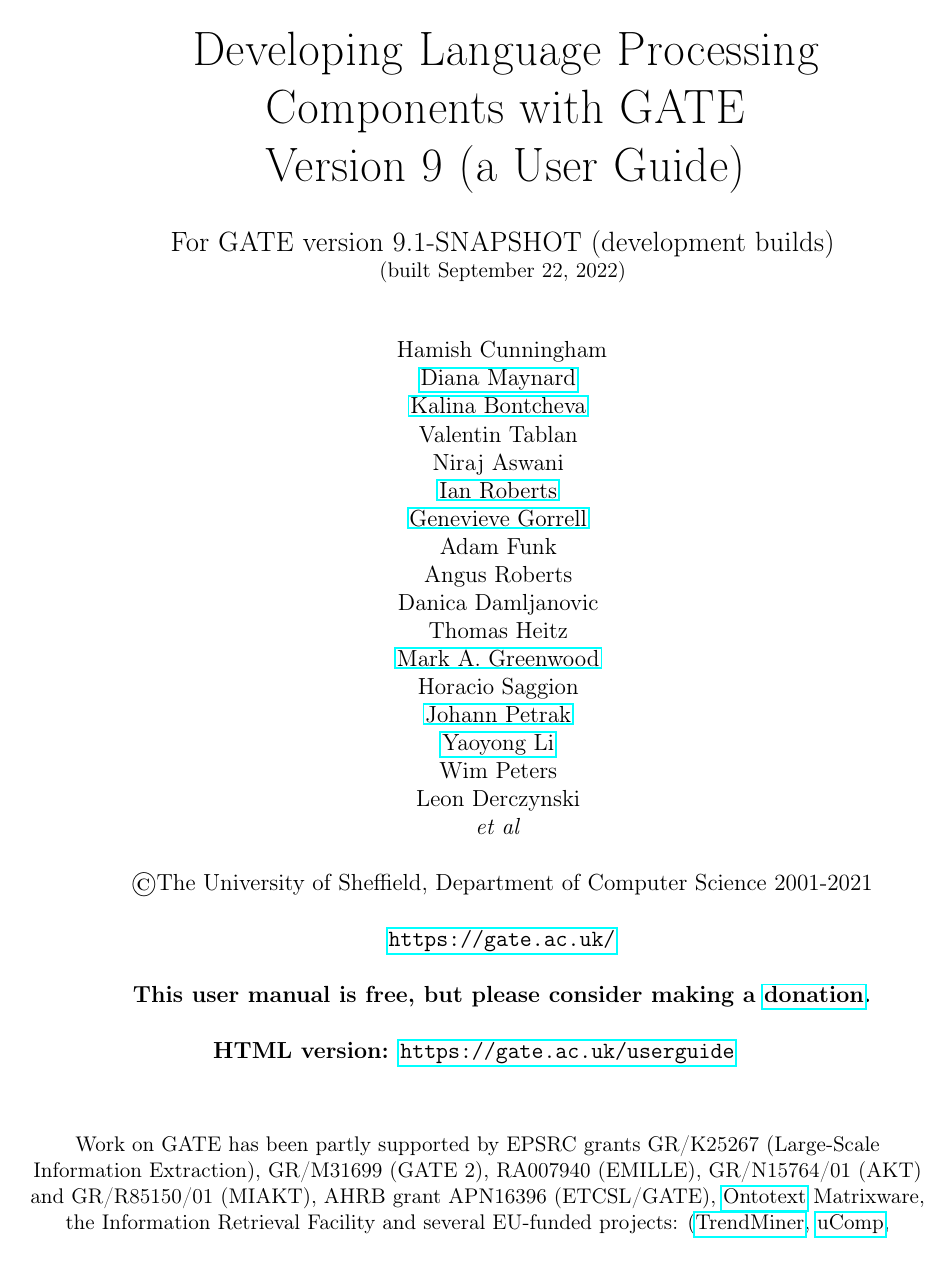
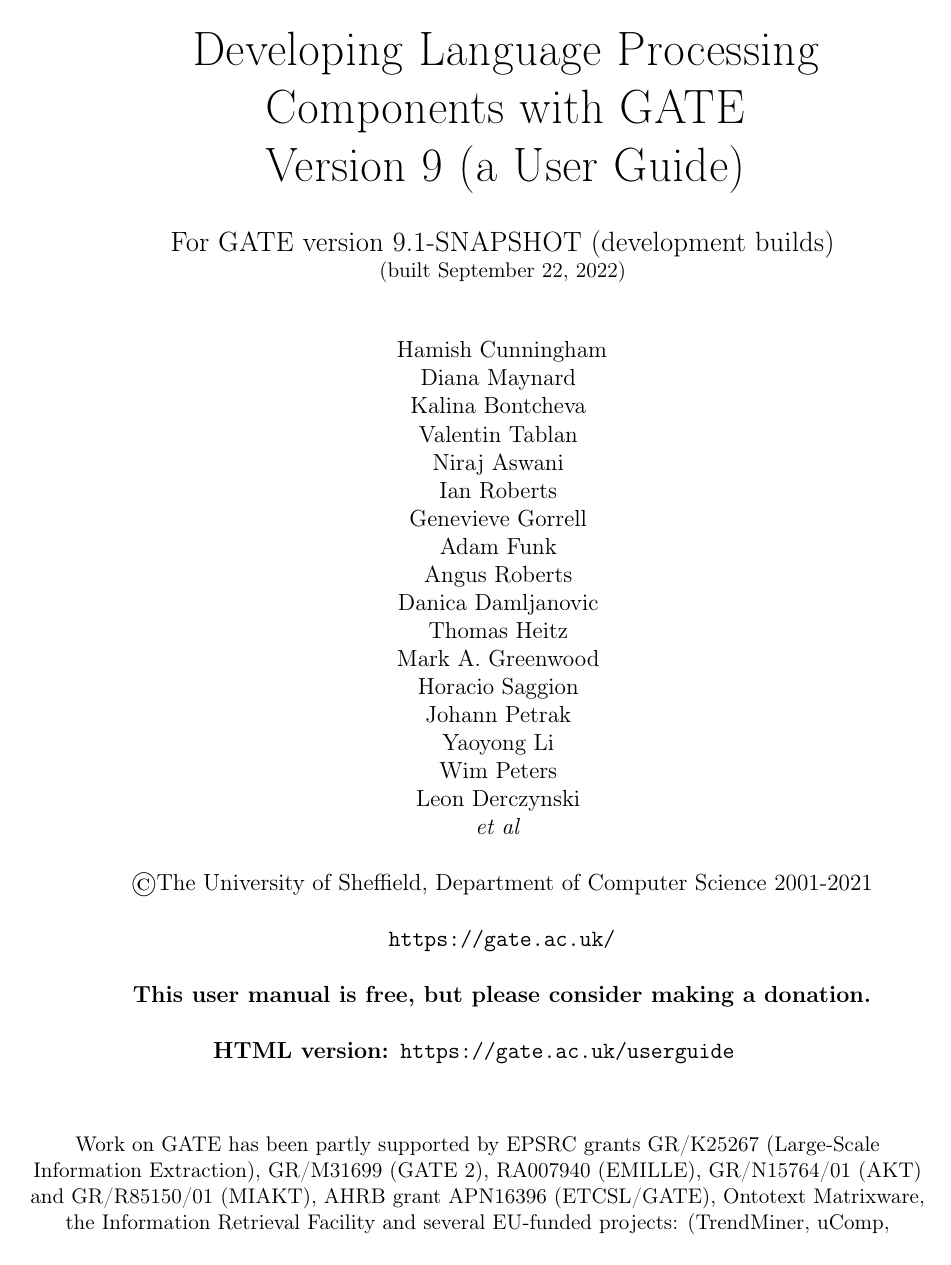
Before and after one commit to GateNLP/userguide, a LaTeX thesis (tao_main.tex): page 1 of 400. Compiled offline with pdfLaTeX.

Commit message:
fix the pdfborder property to use a valid value

```diff
--- a/tao_main.tex
+++ b/tao_main.tex
@@ -66,7 +66,7 @@
   \usepackage{thumbpdf}
   \usepackage[
     pdftex,
-    pdfborder=0,                %comment to get boxes around links
+    pdfborder={0 0 0},                %comment to get boxes around links
     pdftitle={GATE User Guide},
     pdfauthor={
       Hamish Cunningham
```
